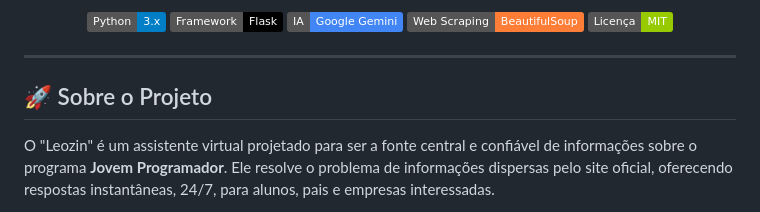
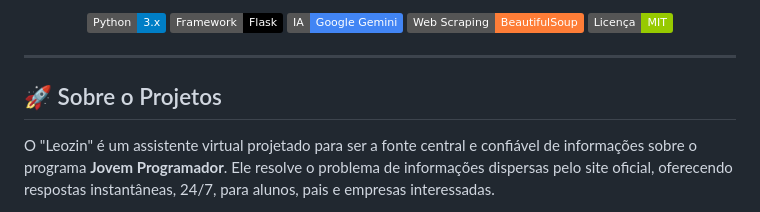
Before and after one commit to moaaskt/ChatJovemProgramador-staging, a Markdown page: README.md, the part around the change. GitHub-like rendering; badges without logos.

Commit message:
teste commit

```diff
--- a/README.md
+++ b/README.md
@@ -15,7 +15,7 @@
 
 ---
 
-## 🚀 Sobre o Projeto
+## 🚀 Sobre o Projetos
 
 O "Leozin" é um assistente virtual projetado para ser a fonte central e confiável de informações sobre o programa **Jovem Programador**. Ele resolve o problema de informações dispersas pelo site oficial, oferecendo respostas instantâneas, 24/7, para alunos, pais e empresas interessadas.
 
```
